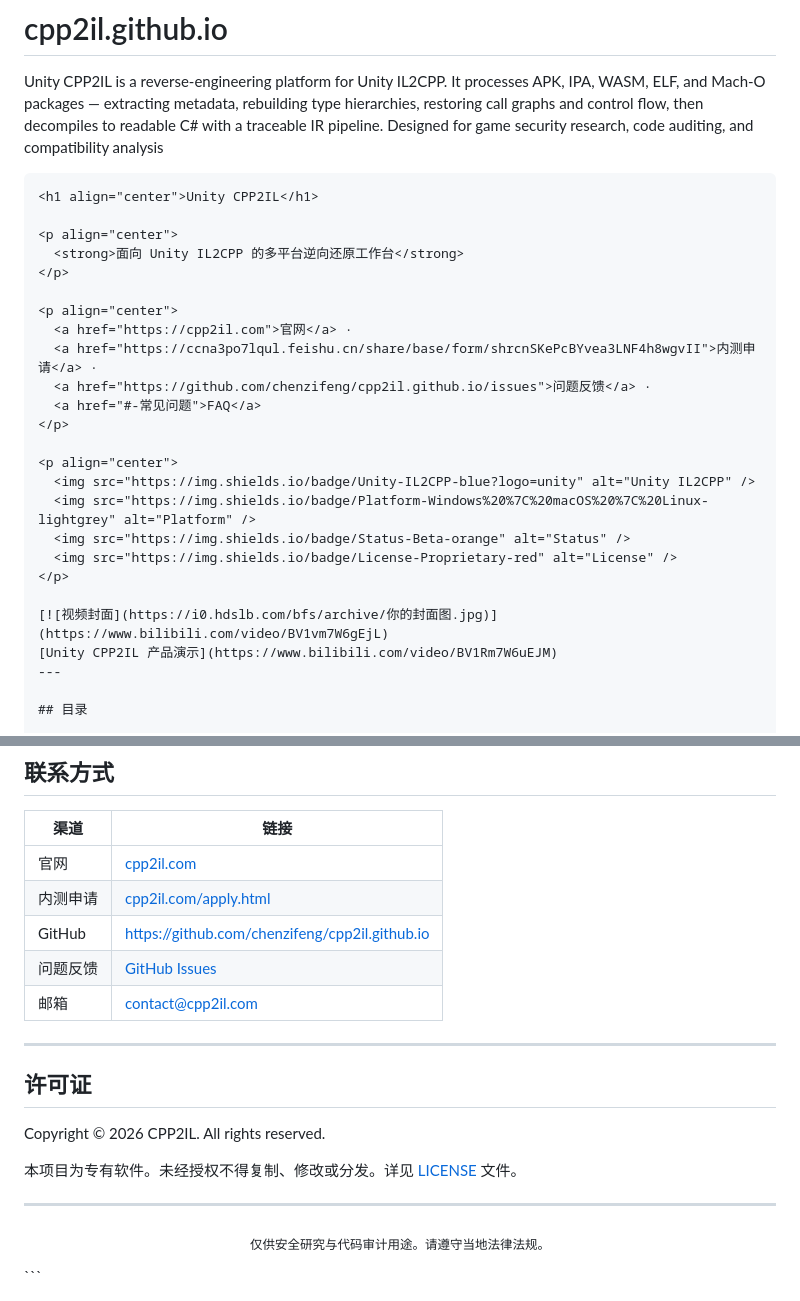
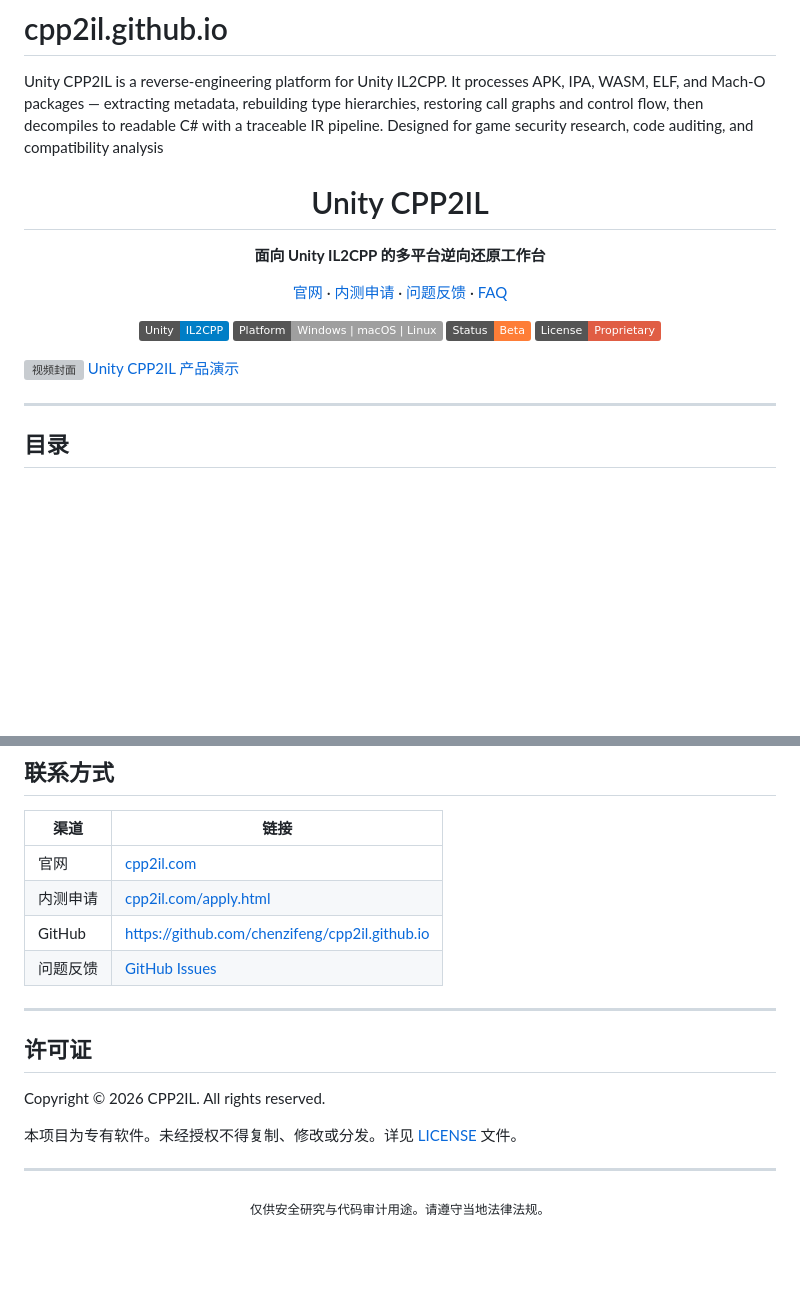
Before and after one commit to chenzifeng/cpp2il.com, a Markdown page: README.md, 2 parts joined by grey strips. GitHub-like rendering; badges without logos; blank space fills up the shorter version; grey boxes are pictures that could not be loaded.

````diff
--- a/README.md
+++ b/README.md
@@ -1,7 +1,5 @@
 # cpp2il.github.io
 Unity CPP2IL is a reverse-engineering platform for Unity IL2CPP. It processes APK, IPA, WASM, ELF, and Mach-O packages — extracting metadata, rebuilding type hierarchies, restoring call graphs and control flow, then decompiles to readable C# with a traceable IR pipeline. Designed for game security research, code auditing, and compatibility analysis
-
-```markdown
 <h1 align="center">Unity CPP2IL</h1>
 
 <p align="center">
@@ -24,6 +22,7 @@ Unity CPP2IL is a reverse-engineering platform for Unity IL2CPP. It processes AP
 
 [![视频封面](https://i0.hdslb.com/bfs/archive/你的封面图.jpg)](https://www.bilibili.com/video/BV1vm7W6gEjL)
 [Unity CPP2IL 产品演示](https://www.bilibili.com/video/BV1Rm7W6uEJM)
+
 ---
 
 ## 目录
@@ -589,7 +588,6 @@ git push origin feature/your-feature
 | 内测申请 | [cpp2il.com/apply.html](https://ccna3po7lqul.feishu.cn/share/base/form/shrcnSKePcBYvea3LNF4h8wgvII) |
 | GitHub | [https://github.com/chenzifeng/cpp2il.github.io](https://github.com/chenzifeng/cpp2il.github.io) |
 | 问题反馈 | [GitHub Issues](https://github.com/chenzifeng/cpp2il.github.io/issues) |
-| 邮箱 | contact@cpp2il.com |
 
 ---
 
@@ -604,4 +602,3 @@ Copyright © 2026 CPP2IL. All rights reserved.
 <p align="center">
   <sub>仅供安全研究与代码审计用途。请遵守当地法律法规。</sub>
 </p>
-```
````
Also changed, not shown: other parts of README.md (+1 -1 lines).
